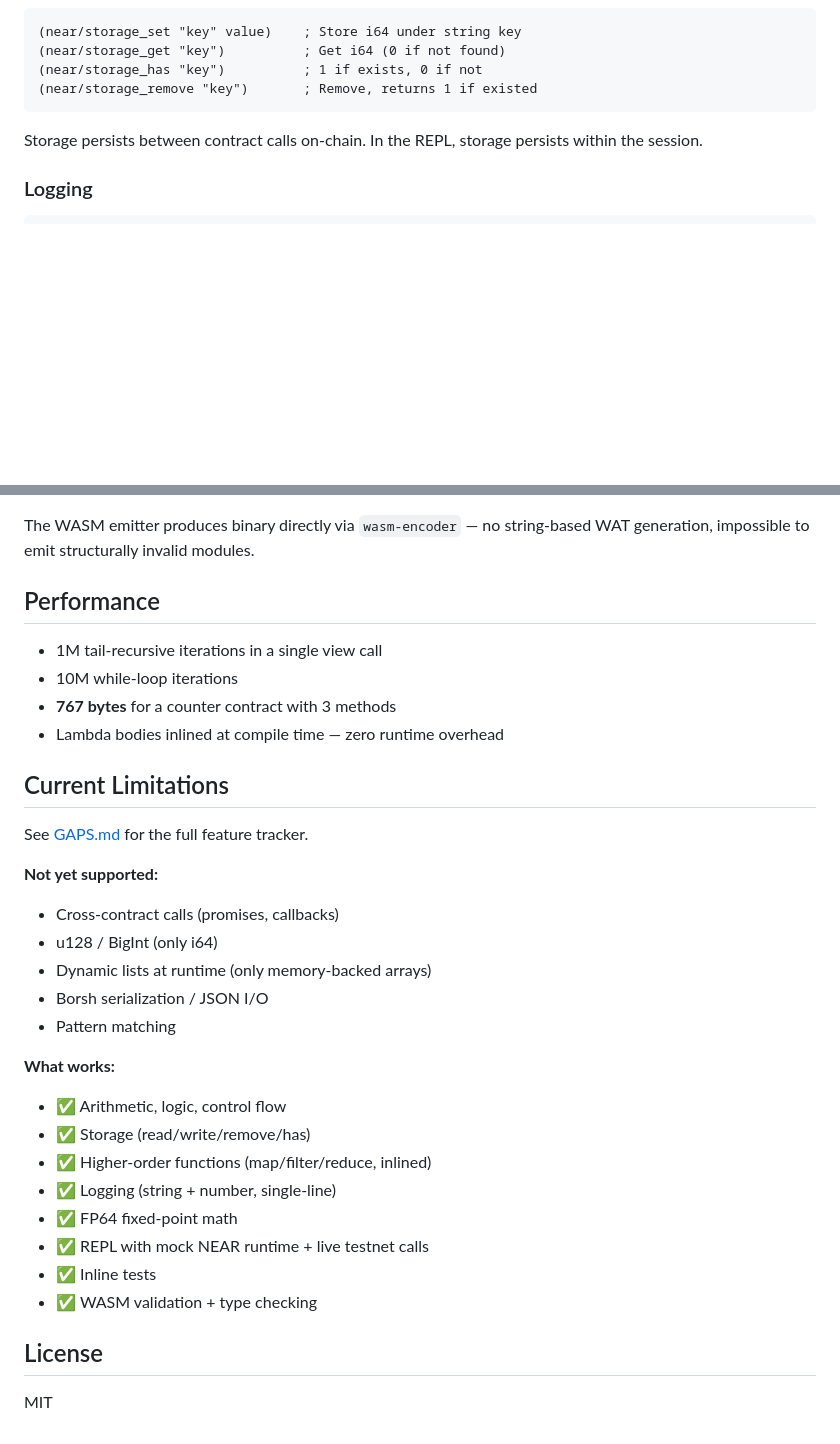
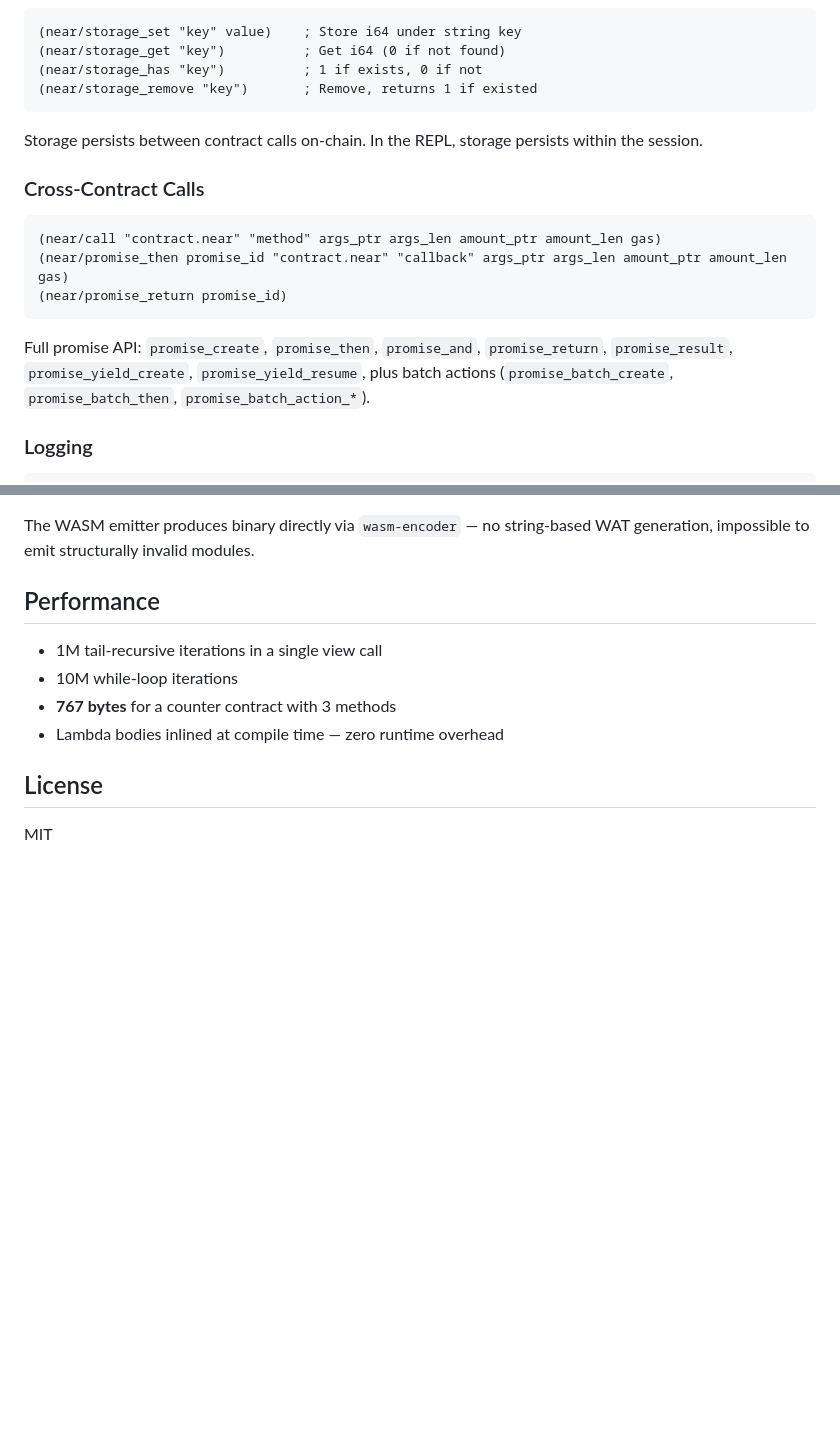
Before and after one commit to Kampouse/lisp-rlm, a Markdown page: README.md, 2 parts joined by grey strips. GitHub-like rendering; blank space fills up the shorter version.

````diff
--- a/README.md
+++ b/README.md
@@ -152,6 +192,15 @@ Lambdas are inlined at compile time — no runtime closures, no function pointer
 
 Storage persists between contract calls on-chain. In the REPL, storage persists within the session.
 
+### Cross-Contract Calls
+```lisp
+(near/call "contract.near" "method" args_ptr args_len amount_ptr amount_len gas)
+(near/promise_then promise_id "contract.near" "callback" args_ptr args_len amount_ptr amount_len gas)
+(near/promise_return promise_id)
+```
+
+Full promise API: `promise_create`, `promise_then`, `promise_and`, `promise_return`, `promise_result`, `promise_yield_create`, `promise_yield_resume`, plus batch actions (`promise_batch_create`, `promise_batch_then`, `promise_batch_action_*`).
+
 ### Logging
 ```lisp
 (near/log "hello")                ; Log string
@@ -258,27 +347,6 @@ The WASM emitter produces binary directly via `wasm-encoder` — no string-based
 - **767 bytes** for a counter contract with 3 methods
 - Lambda bodies inlined at compile time — zero runtime overhead
 
-## Current Limitations
-
-See [GAPS.md](GAPS.md) for the full feature tracker.
-
-**Not yet supported:**
-- Cross-contract calls (promises, callbacks)
-- u128 / BigInt (only i64)
-- Dynamic lists at runtime (only memory-backed arrays)
-- Borsh serialization / JSON I/O
-- Pattern matching
-
-**What works:**
-- ✅ Arithmetic, logic, control flow
-- ✅ Storage (read/write/remove/has)
-- ✅ Higher-order functions (map/filter/reduce, inlined)
-- ✅ Logging (string + number, single-line)
-- ✅ FP64 fixed-point math
-- ✅ REPL with mock NEAR runtime + live testnet calls
-- ✅ Inline tests
-- ✅ WASM validation + type checking
-
 ## License
 
 MIT
````
Also changed, not shown: other parts of README.md (+101 -21 lines), GAPS.md (+1 -1 lines).
